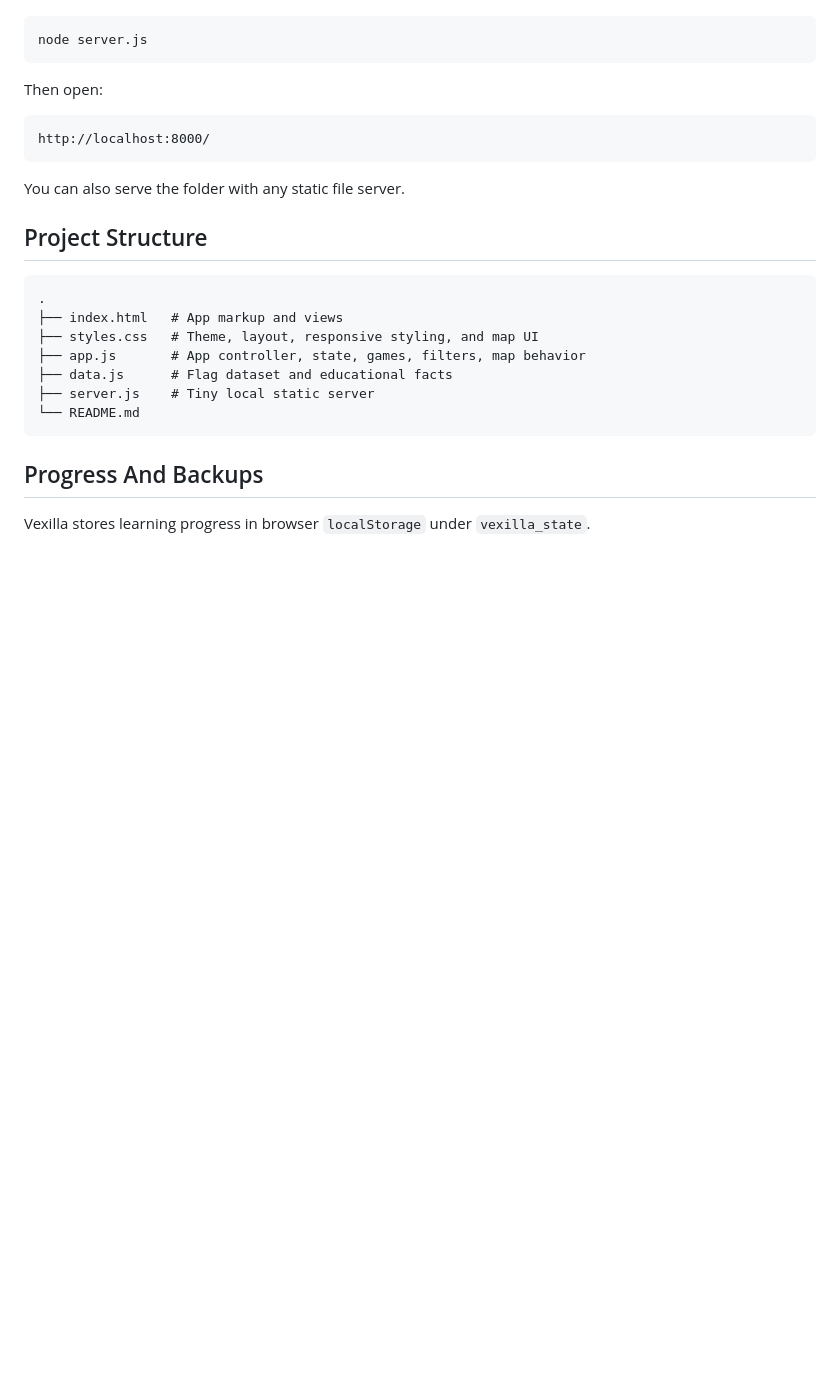
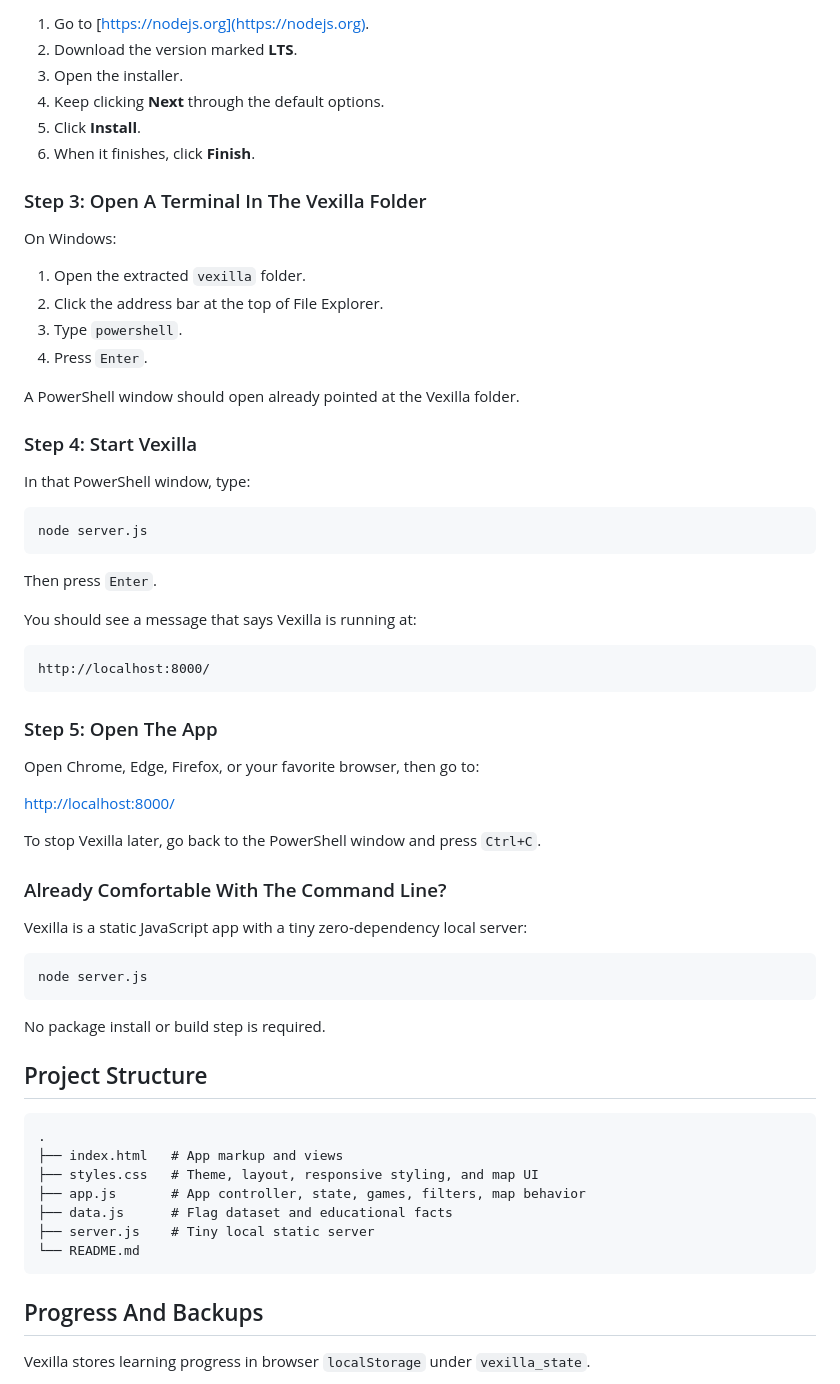
Before and after one commit to flyer1/vexilla, a Markdown page: README.md, the part around the change printed below. Drawn GitHub-style; blank space fills up the shorter version.

````diff
--- a/README.md
+++ b/README.md
@@ -51,15 +75,54 @@ Vexilla is a static JavaScript app. You can run it locally with the included zer
+1. Go to [https://nodejs.org](https://nodejs.org).
+2. Download the version marked **LTS**.
+3. Open the installer.
+4. Keep clicking **Next** through the default options.
+5. Click **Install**.
+6. When it finishes, click **Finish**.
+
+### Step 3: Open A Terminal In The Vexilla Folder
+
+On Windows:
+
+1. Open the extracted `vexilla` folder.
+2. Click the address bar at the top of File Explorer.
+3. Type `powershell`.
+4. Press `Enter`.
+
+A PowerShell window should open already pointed at the Vexilla folder.
+
+### Step 4: Start Vexilla
+
+In that PowerShell window, type:
 
 ```bash
 node server.js
 ```
 
-Then open:
+Then press `Enter`.
+
+You should see a message that says Vexilla is running at:
 
 ```text
 http://localhost:8000/
 ```
 
-You can also serve the folder with any static file server.
+### Step 5: Open The App
+
+Open Chrome, Edge, Firefox, or your favorite browser, then go to:
+
+[http://localhost:8000/](http://localhost:8000/)
+
+To stop Vexilla later, go back to the PowerShell window and press `Ctrl+C`.
+
+### Already Comfortable With The Command Line?
+
+Vexilla is a static JavaScript app with a tiny zero-dependency local server:
+
+```bash
+node server.js
+```
+
+No package install or build step is required.
 
 ## Project Structure
 
````
Also changed, not shown: other parts of README.md (+25 -1 lines), images/encyclopedia.PNG (added), images/flashcards.PNG (added), images/match-game.PNG (added), images/quiz-mode.PNG (added), images/world-map.PNG (added).
